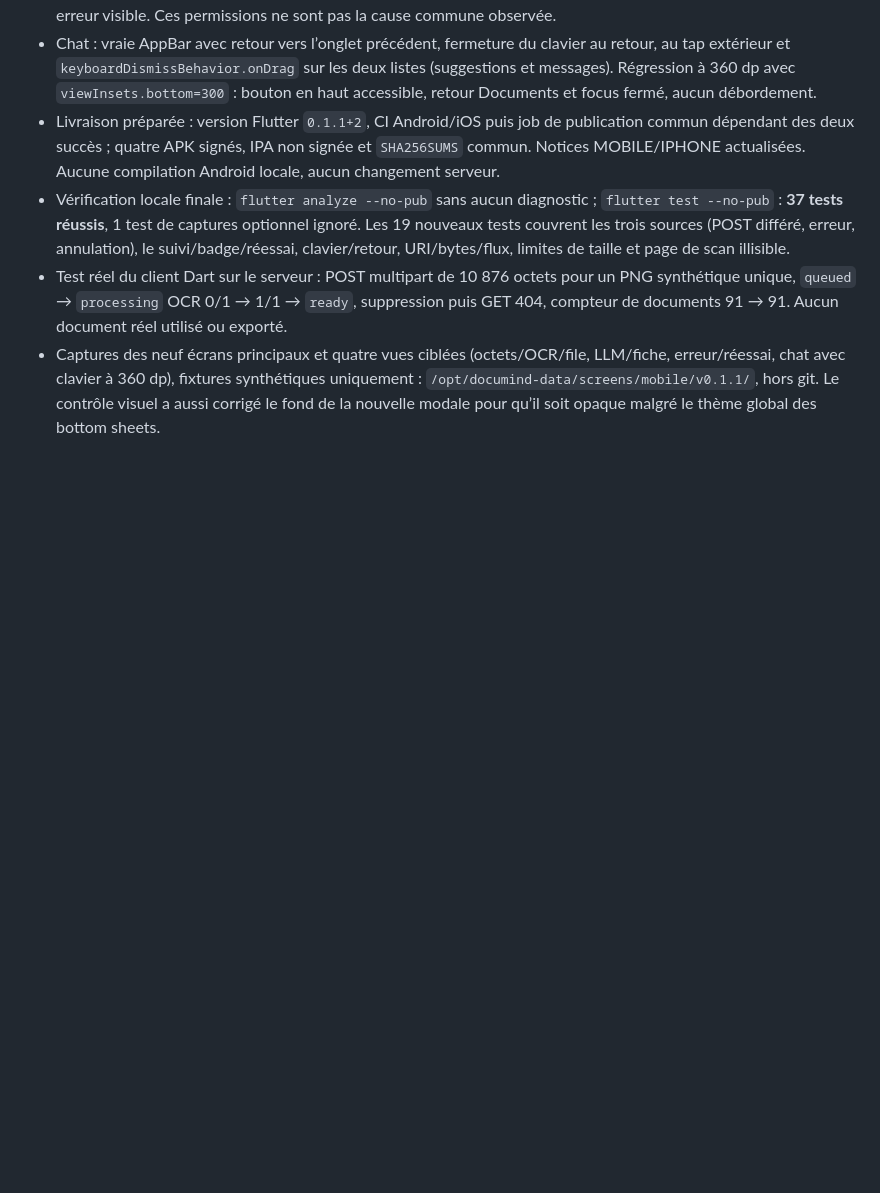
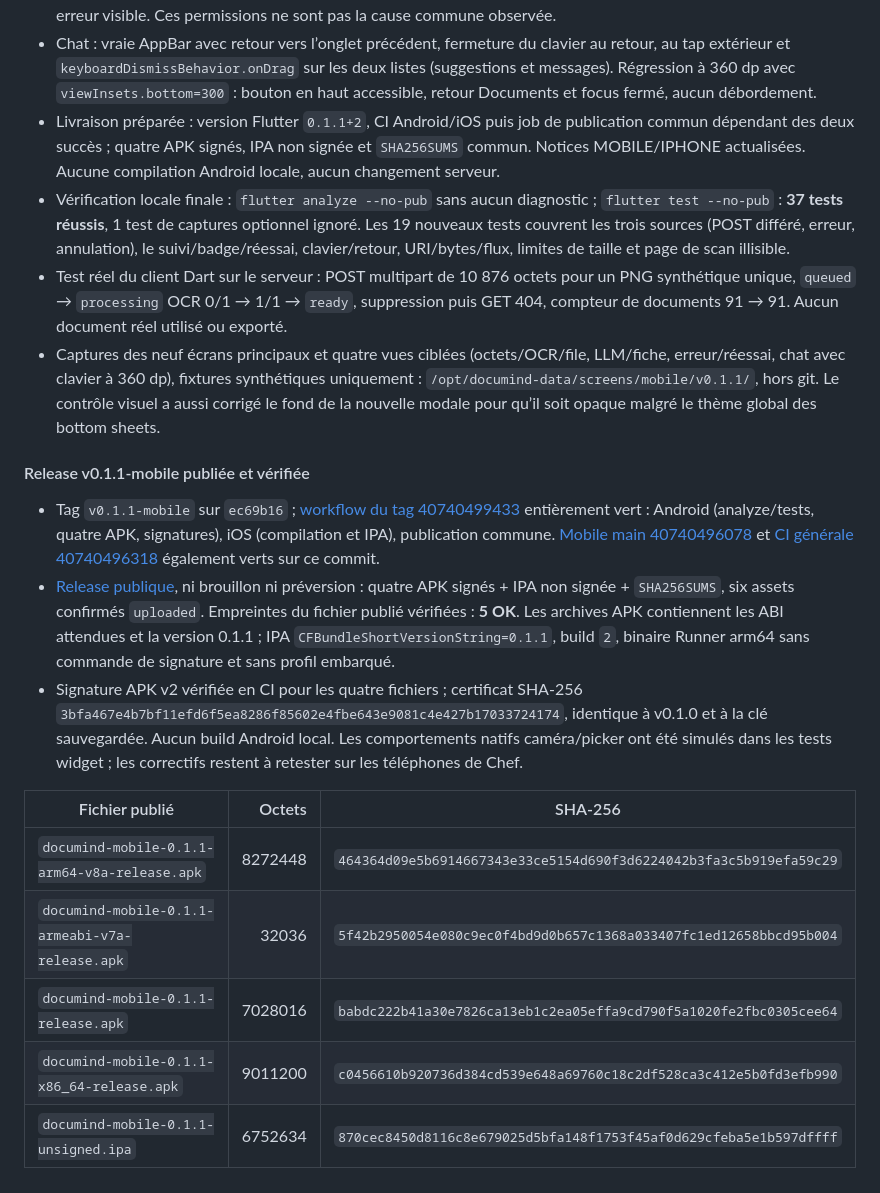
Before and after one commit to AlexandrLebegue/Documind, a Markdown page: docs/STATUS.md, the part around the change. GitHub-like rendering; blank space fills up the shorter version.

Commit message:
docs(mobile): record verified v0.1.1 release, green CI and checksums

```diff
--- a/docs/STATUS.md
+++ b/docs/STATUS.md
@@ -182,3 +182,16 @@
 - Vérification locale finale : `flutter analyze --no-pub` sans aucun diagnostic ; `flutter test --no-pub` : **37 tests réussis**, 1 test de captures optionnel ignoré. Les 19 nouveaux tests couvrent les trois sources (POST différé, erreur, annulation), le suivi/badge/réessai, clavier/retour, URI/bytes/flux, limites de taille et page de scan illisible.
 - Test réel du client Dart sur le serveur : POST multipart de 10 876 octets pour un PNG synthétique unique, `queued` → `processing` OCR 0/1 → 1/1 → `ready`, suppression puis GET 404, compteur de documents 91 → 91. Aucun document réel utilisé ou exporté.
 - Captures des neuf écrans principaux et quatre vues ciblées (octets/OCR/file, LLM/fiche, erreur/réessai, chat avec clavier à 360 dp), fixtures synthétiques uniquement : `/opt/documind-data/screens/mobile/v0.1.1/`, hors git. Le contrôle visuel a aussi corrigé le fond de la nouvelle modale pour qu’il soit opaque malgré le thème global des bottom sheets.
+
+#### Release v0.1.1-mobile publiée et vérifiée
+- Tag `v0.1.1-mobile` sur `ec69b16` ; [workflow du tag 40740499433](https://github.com/AlexandrLebegue/Documind/actions/runs/40740499433) entièrement vert : Android (analyze/tests, quatre APK, signatures), iOS (compilation et IPA), publication commune. [Mobile main 40740496078](https://github.com/AlexandrLebegue/Documind/actions/runs/40740496078) et [CI générale 40740496318](https://github.com/AlexandrLebegue/Documind/actions/runs/40740496318) également verts sur ce commit.
+- [Release publique](https://github.com/AlexandrLebegue/Documind/releases/tag/v0.1.1-mobile), ni brouillon ni préversion : quatre APK signés + IPA non signée + `SHA256SUMS`, six assets confirmés `uploaded`. Empreintes du fichier publié vérifiées : **5 OK**. Les archives APK contiennent les ABI attendues et la version 0.1.1 ; IPA `CFBundleShortVersionString=0.1.1`, build `2`, binaire Runner arm64 sans commande de signature et sans profil embarqué.
+- Signature APK v2 vérifiée en CI pour les quatre fichiers ; certificat SHA-256 `3bfa467e4b7bf11efd6f5ea8286f85602e4fbe643e9081c4e427b17033724174`, identique à v0.1.0 et à la clé sauvegardée. Aucun build Android local. Les comportements natifs caméra/picker ont été simulés dans les tests widget ; les correctifs restent à retester sur les téléphones de Chef.
+
+| Fichier publié | Octets | SHA-256 |
+|---|---:|---|
+| `documind-mobile-0.1.1-arm64-v8a-release.apk` | 8272448 | `464364d09e5b6914667343e33ce5154d690f3d6224042b3fa3c5b919efa59c29` |
+| `documind-mobile-0.1.1-armeabi-v7a-release.apk` | 32036 | `5f42b2950054e080c9ec0f4bd9d0b657c1368a033407fc1ed12658bbcd95b004` |
+| `documind-mobile-0.1.1-release.apk` | 7028016 | `babdc222b41a30e7826ca13eb1c2ea05effa9cd790f5a1020fe2fbc0305cee64` |
+| `documind-mobile-0.1.1-x86_64-release.apk` | 9011200 | `c0456610b920736d384cd539e648a69760c18c2df528ca3c412e5b0fd3efb990` |
+| `documind-mobile-0.1.1-unsigned.ipa` | 6752634 | `870cec8450d8116c8e679025d5bfa148f1753f45af0d629cfeba5e1b597dffff` |
```
